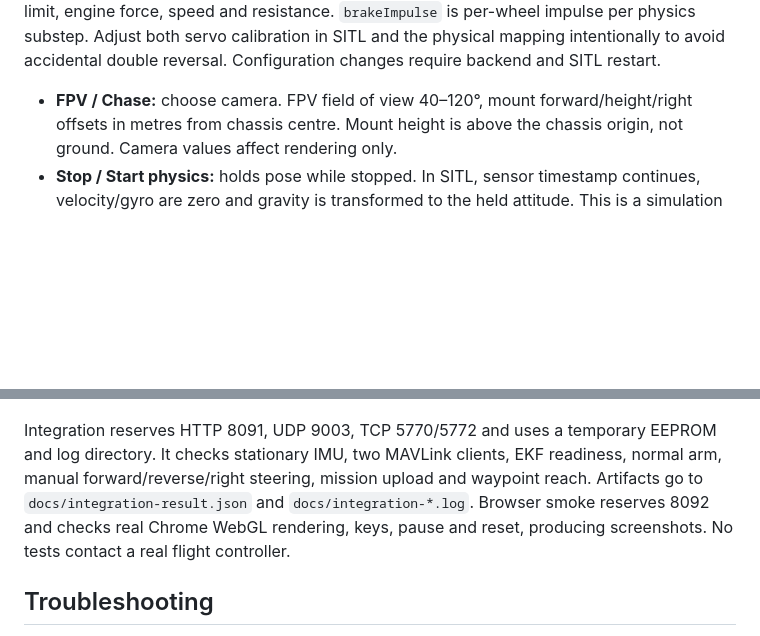
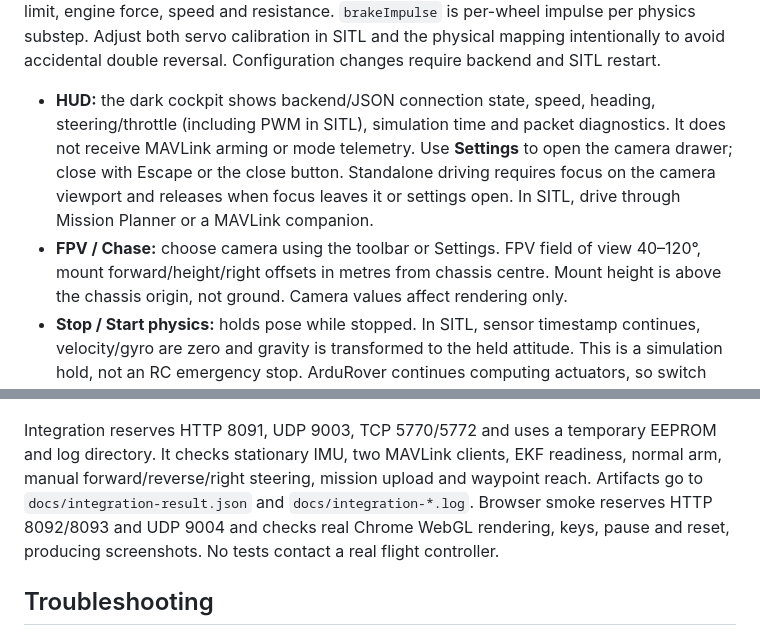
Before and after one commit to Akceptor/rover-sim, a Markdown page: README.md, 2 parts joined by grey strips. Drawn GitHub-style; blank space fills up the shorter version.

Commit message:
Add rover cockpit HUD with camera settings and focus-safe controls

```diff
--- a/README.md
+++ b/README.md
@@ -221,7 +221,13 @@ wheelbase/track, suspension, steering limit, engine force, speed and resistance.
 calibration in SITL and the physical mapping intentionally to avoid accidental
 double reversal. Configuration changes require backend and SITL restart.
 
-- **FPV / Chase:** choose camera. FPV field of view 40–120°, mount forward/height/right
+- **HUD:** the dark cockpit shows backend/JSON connection state, speed, heading,
+  steering/throttle (including PWM in SITL), simulation time and packet diagnostics.
+  It does not receive MAVLink arming or mode telemetry. Use **Settings** to open
+  the camera drawer; close with Escape or the close button. Standalone driving
+  requires focus on the camera viewport and releases when focus leaves it or
+  settings open. In SITL, drive through Mission Planner or a MAVLink companion.
+- **FPV / Chase:** choose camera using the toolbar or Settings. FPV field of view 40–120°, mount forward/height/right
   offsets in metres from chassis centre. Mount height is above the chassis origin,
   not ground. Camera values affect rendering only.
 - **Stop / Start physics:** holds pose while stopped. In SITL, sensor timestamp
@@ -323,7 +329,7 @@ Integration reserves HTTP 8091, UDP 9003, TCP 5770/5772 and uses a temporary EEP
 and log directory. It checks stationary IMU, two MAVLink clients, EKF readiness,
 normal arm, manual forward/reverse/right steering, mission upload and waypoint
 reach. Artifacts go to `docs/integration-result.json` and `docs/integration-*.log`.
-Browser smoke reserves 8092 and checks real Chrome WebGL rendering, keys, pause
+Browser smoke reserves HTTP 8092/8093 and UDP 9004 and checks real Chrome WebGL rendering, keys, pause
 and reset, producing screenshots. No tests contact a real flight controller.
 
 ## Troubleshooting
```
Also changed, not shown: docs/implementation.md (+20 -0 lines), docs/validation.md (+7 -2 lines), docs/chase.png, docs/mobile.png (added), docs/sitl-mobile.png (added), docs/standalone.png, 4 other files.
